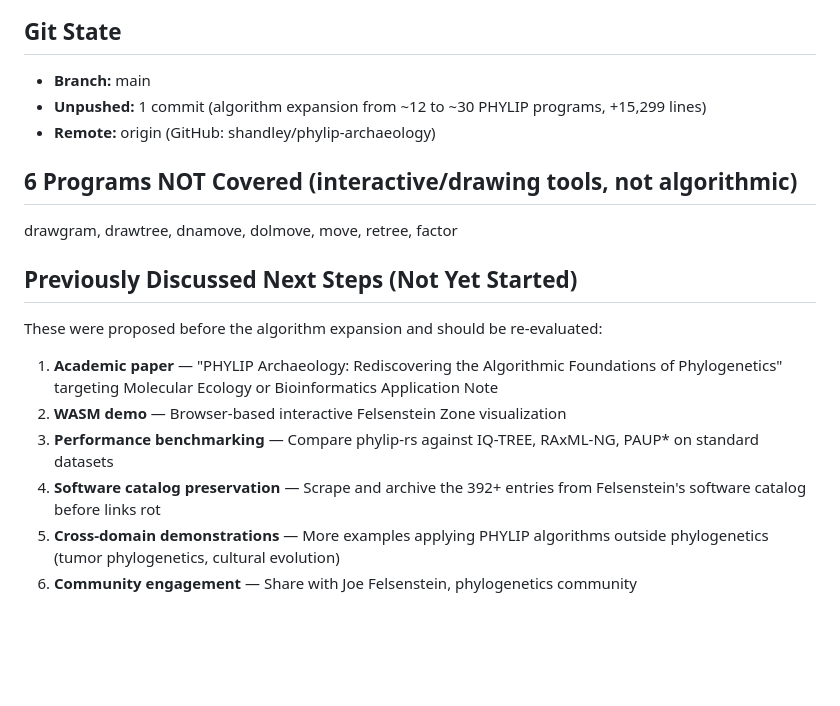
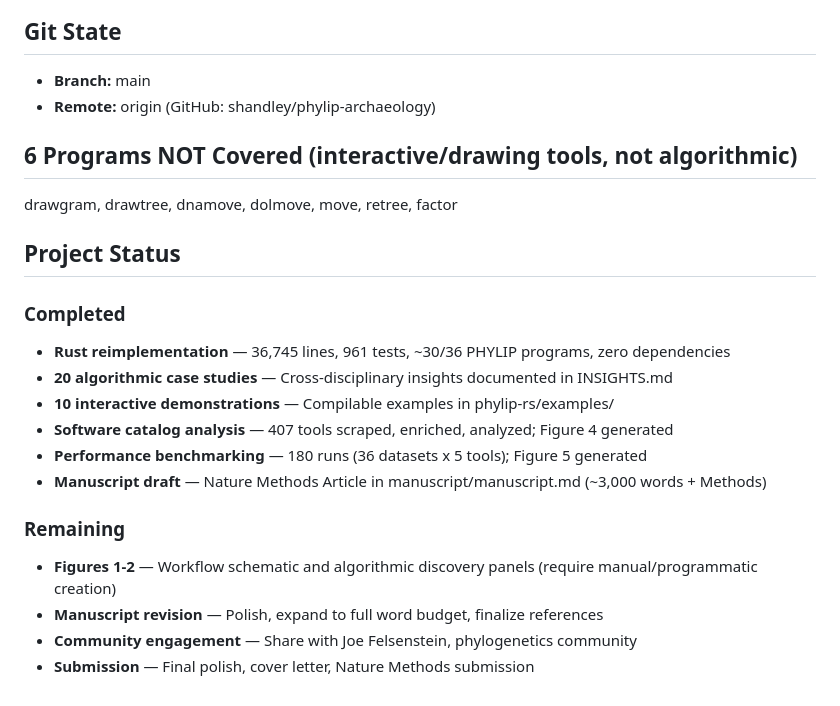
Before and after one commit to shandley/phylip-archaeology, a Markdown page: CLAUDE.md, the part around one of its changes. Drawn GitHub-style; blank space fills up the shorter version.

```diff
--- a/CLAUDE.md
+++ b/CLAUDE.md
@@ -82,20 +96,24 @@ cargo run --release -- --help  # CLI usage
 ## Git State
 
 - **Branch:** main
-- **Unpushed:** 1 commit (algorithm expansion from ~12 to ~30 PHYLIP programs, +15,299 lines)
 - **Remote:** origin (GitHub: shandley/phylip-archaeology)
 
 ## 6 Programs NOT Covered (interactive/drawing tools, not algorithmic)
 
 drawgram, drawtree, dnamove, dolmove, move, retree, factor
 
-## Previously Discussed Next Steps (Not Yet Started)
+## Project Status
 
-These were proposed before the algorithm expansion and should be re-evaluated:
+### Completed
+- **Rust reimplementation** — 36,745 lines, 961 tests, ~30/36 PHYLIP programs, zero dependencies
+- **20 algorithmic case studies** — Cross-disciplinary insights documented in INSIGHTS.md
+- **10 interactive demonstrations** — Compilable examples in phylip-rs/examples/
+- **Software catalog analysis** — 407 tools scraped, enriched, analyzed; Figure 4 generated
+- **Performance benchmarking** — 180 runs (36 datasets x 5 tools); Figure 5 generated
+- **Manuscript draft** — Nature Methods Article in manuscript/manuscript.md (~3,000 words + Methods)
 
-1. **Academic paper** — "PHYLIP Archaeology: Rediscovering the Algorithmic Foundations of Phylogenetics" targeting Molecular Ecology or Bioinformatics Application Note
-2. **WASM demo** — Browser-based interactive Felsenstein Zone visualization
-3. **Performance benchmarking** — Compare phylip-rs against IQ-TREE, RAxML-NG, PAUP* on standard datasets
-4. **Software catalog preservation** — Scrape and archive the 392+ entries from Felsenstein's software catalog before links rot
-5. **Cross-domain demonstrations** — More examples applying PHYLIP algorithms outside phylogenetics (tumor phylogenetics, cultural evolution)
-6. **Community engagement** — Share with Joe Felsenstein, phylogenetics community
+### Remaining
+- **Figures 1-2** — Workflow schematic and algorithmic discovery panels (require manual/programmatic creation)
+- **Manuscript revision** — Polish, expand to full word budget, finalize references
+- **Community engagement** — Share with Joe Felsenstein, phylogenetics community
+- **Submission** — Final polish, cover letter, Nature Methods submission
```
Also changed, not shown: other parts of CLAUDE.md (+25 -11 lines), PAPER_PLAN.md (+39 -43 lines).
